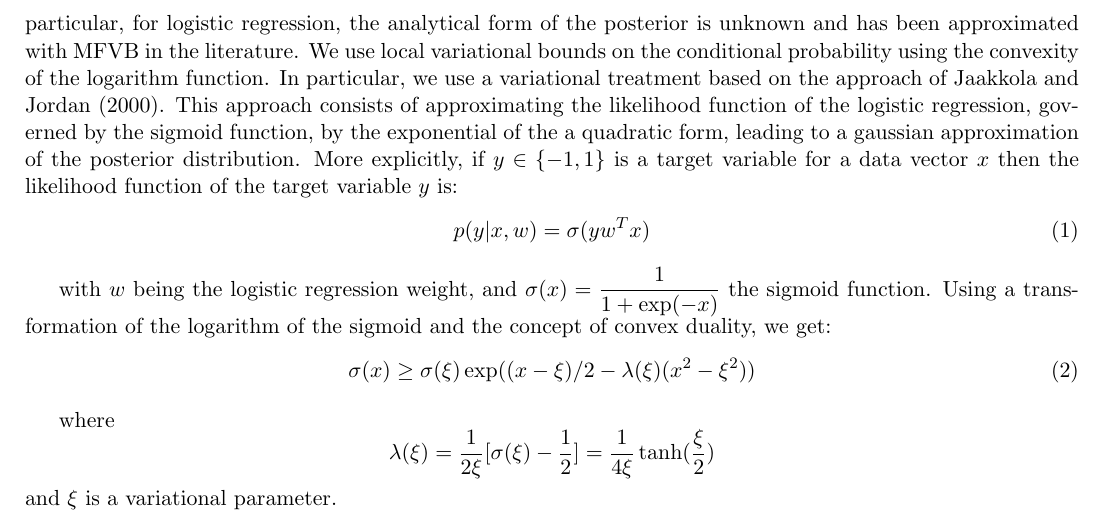
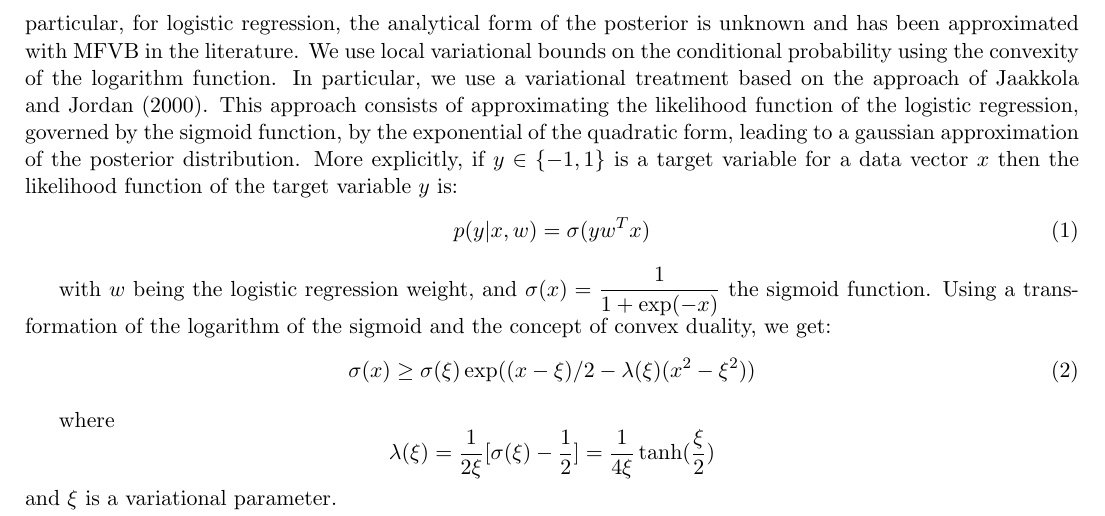
Before and after one commit to colin78/machine_learning, a LaTeX document (paper.tex, which reads mfvb.tex): part of page 2 of 10, cut so that both start at the same text. Compiled offline with pdfLaTeX; a LaTeX package or settings file that is missing is left out.

Commit message:
final version

```diff
--- a/mfvb.tex
+++ b/mfvb.tex
@@ -4,7 +4,7 @@
 
 Mean-field variational Bayes (MFVB) is a method for approximating the posterior distribution.  In general, we have unknown parameters $w_1, w_2, \ldots, w_n$ that we have priors on, and our objective is to find the joint distribution $p(w_1, w_2, \ldots, w_n)$.  Assuming that our approximate distribution is in the family $Q = \{q : q(w_1, w_2, \ldots, w_n) = q(w_1)q(w_2) \ldots q(w_n)\}$, we find $q^* \in Q$ that minimizes the KL-divergence with $p$, i.e. $q^* = \min KL(q || p)$.
 In particular, for logistic regression, the analytical form of the posterior is unknown and has been approximated with MFVB in the literature. We use local variational bounds on the conditional probability using the convexity of the logarithm function. In particular, we use a variational treatment based on the approach of Jaakkola and Jordan (2000).
-This approach consists of approximating the likelihood function of the logistic regression, governed by the sigmoid function, by the exponential of the a quadratic form, leading to a gaussian approximation of the posterior distribution. More explicitly, if $y\in \{-1,1\}$ is a target variable for a data vector $x$ then the likelihood function of the target variable $y$ is:
+This approach consists of approximating the likelihood function of the logistic regression, governed by the sigmoid function, by the exponential of the quadratic form, leading to a gaussian approximation of the posterior distribution. More explicitly, if $y\in \{-1,1\}$ is a target variable for a data vector $x$ then the likelihood function of the target variable $y$ is:
 \begin{equation}
 p(y | x, w)=\sigma(y w^T x)
 \end{equation}
```
Also changed, not shown: paper.pdf.
